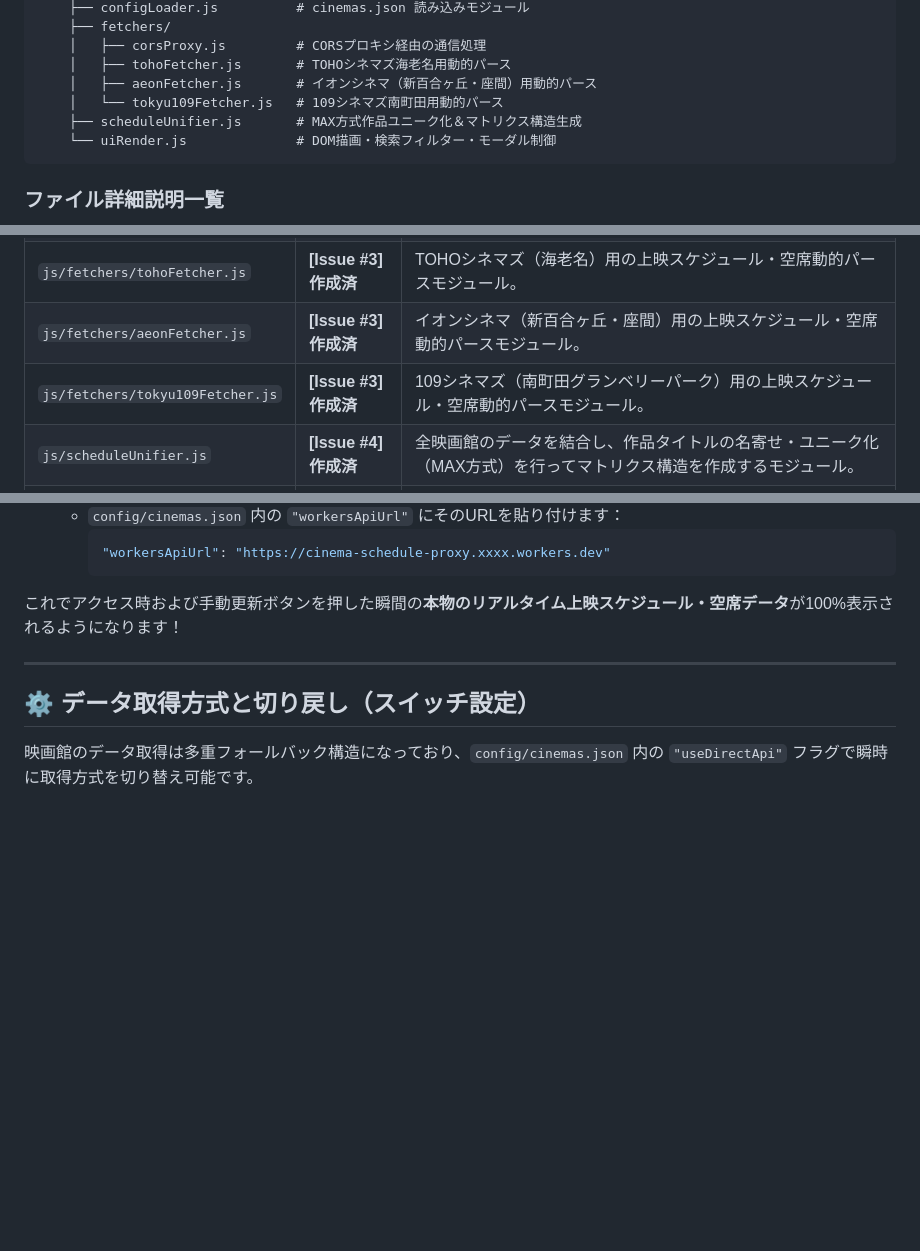
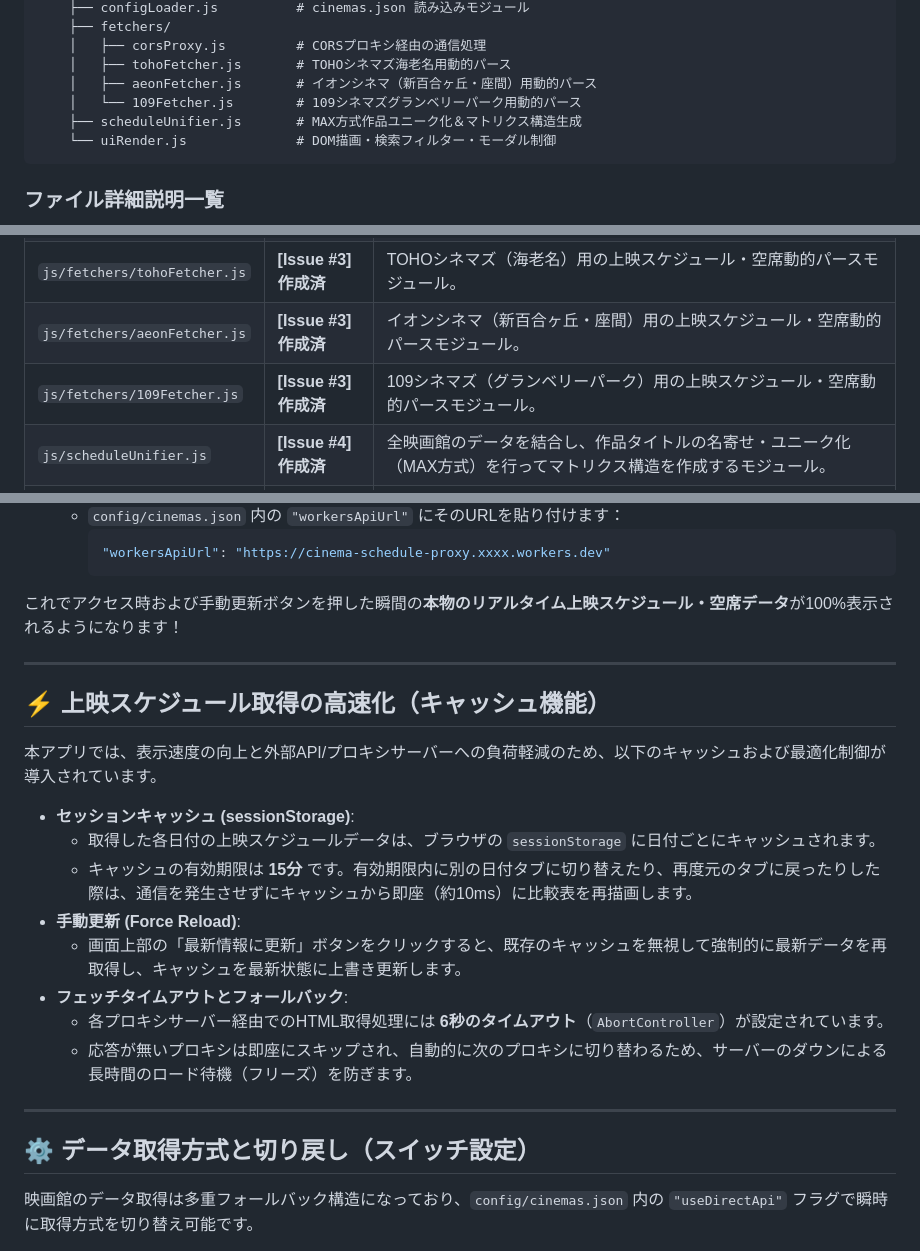
Before and after one commit to hamburgIzumi/cinema-schedule-comparison, a Markdown page: README.md, 3 parts joined by grey strips. Rendered like a GitHub page; blank space fills up the shorter version.

Commit message:
docs: READMEにキャッシュ高速化機能の仕様追記およびファイル表記修正

````diff
--- a/README.md
+++ b/README.md
@@ -54,7 +54,7 @@ cinema-schedule-comparison/
     │   ├── corsProxy.js         # CORSプロキシ経由の通信処理
     │   ├── tohoFetcher.js       # TOHOシネマズ海老名用動的パース
     │   ├── aeonFetcher.js       # イオンシネマ（新百合ヶ丘・座間）用動的パース
-    │   └── tokyu109Fetcher.js   # 109シネマズ南町田用動的パース
+    │   └── 109Fetcher.js        # 109シネマズグランベリーパーク用動的パース
     ├── scheduleUnifier.js       # MAX方式作品ユニーク化＆マトリクス構造生成
     └── uiRender.js              # DOM描画・検索フィルター・モーダル制御
 ```
@@ -71,7 +71,7 @@ cinema-schedule-comparison/
 | `js/fetchers/corsProxy.js` | **[Issue #3] 作成済** | CORS制限を回避するためにパブリックプロキシ経由で外部HTML/JSONを動的フェッチするモジュール。 |
 | `js/fetchers/tohoFetcher.js` | **[Issue #3] 作成済** | TOHOシネマズ（海老名）用の上映スケジュール・空席動的パースモジュール。 |
 | `js/fetchers/aeonFetcher.js` | **[Issue #3] 作成済** | イオンシネマ（新百合ヶ丘・座間）用の上映スケジュール・空席動的パースモジュール。 |
-| `js/fetchers/tokyu109Fetcher.js` | **[Issue #3] 作成済** | 109シネマズ（南町田グランベリーパーク）用の上映スケジュール・空席動的パースモジュール。 |
+| `js/fetchers/109Fetcher.js` | **[Issue #3] 作成済** | 109シネマズ（グランベリーパーク）用の上映スケジュール・空席動的パースモジュール。 |
 | `js/scheduleUnifier.js` | **[Issue #4] 作成済** | 全映画館のデータを結合し、作品タイトルの名寄せ・ユニーク化（MAX方式）を行ってマトリクス構造を作成するモジュール。 |
 | `css/main.css` | **[Issue #5] 作成済** | ダークモードテーマ、ガラスモルフィズム、カラーパレット、ベースレスポンシブスタイル。 |
 | `css/components.css` | **[Issue #5] 作成済** | 作品固定列比較表、空席状況バッジ（◎ ◯ △ ×）、モーダル、ローディングアニメーション。 |
@@ -131,6 +131,21 @@ cinema-schedule-comparison/
 
 ---
 
+## ⚡ 上映スケジュール取得の高速化（キャッシュ機能）
+
+本アプリでは、表示速度の向上と外部API/プロキシサーバーへの負荷軽減のため、以下のキャッシュおよび最適化制御が導入されています。
+
+- **セッションキャッシュ (sessionStorage)**:
+  - 取得した各日付の上映スケジュールデータは、ブラウザの `sessionStorage` に日付ごとにキャッシュされます。
+  - キャッシュの有効期限は **15分** です。有効期限内に別の日付タブに切り替えたり、再度元のタブに戻ったりした際は、通信を発生させずにキャッシュから即座（約10ms）に比較表を再描画します。
+- **手動更新 (Force Reload)**:
+  - 画面上部の「最新情報に更新」ボタンをクリックすると、既存のキャッシュを無視して強制的に最新データを再取得し、キャッシュを最新状態に上書き更新します。
+- **フェッチタイムアウトとフォールバック**:
+  - 各プロキシサーバー経由でのHTML取得処理には **6秒のタイムアウト**（`AbortController`）が設定されています。
+  - 応答が無いプロキシは即座にスキップされ、自動的に次のプロキシに切り替わるため、サーバーのダウンによる長時間のロード待機（フリーズ）を防ぎます。
+
+---
+
 ## ⚙️ データ取得方式と切り戻し（スイッチ設定）
 
 映画館のデータ取得は多重フォールバック構造になっており、`config/cinemas.json` 内の `"useDirectApi"` フラグで瞬時に取得方式を切り替え可能です。
````
